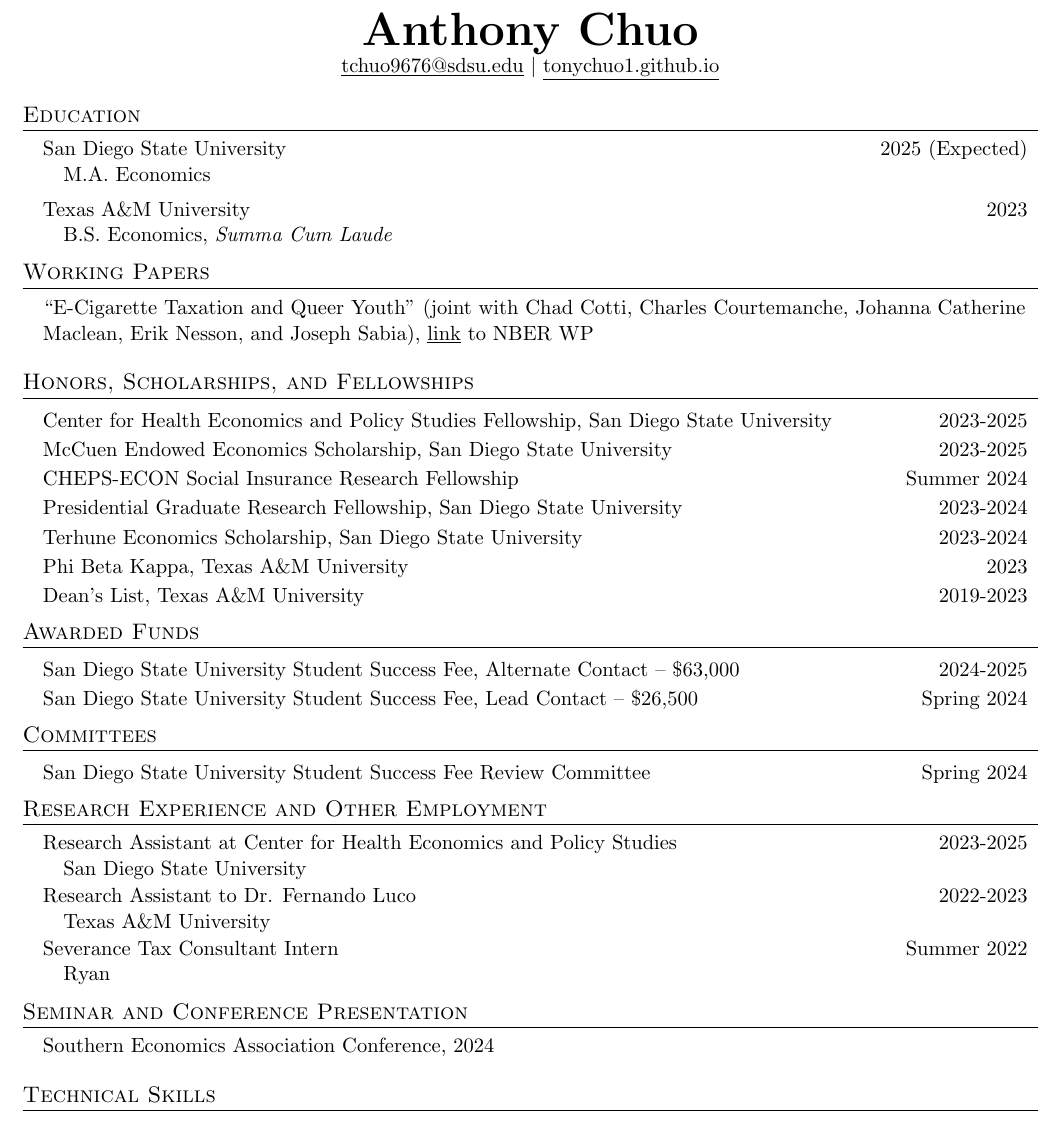
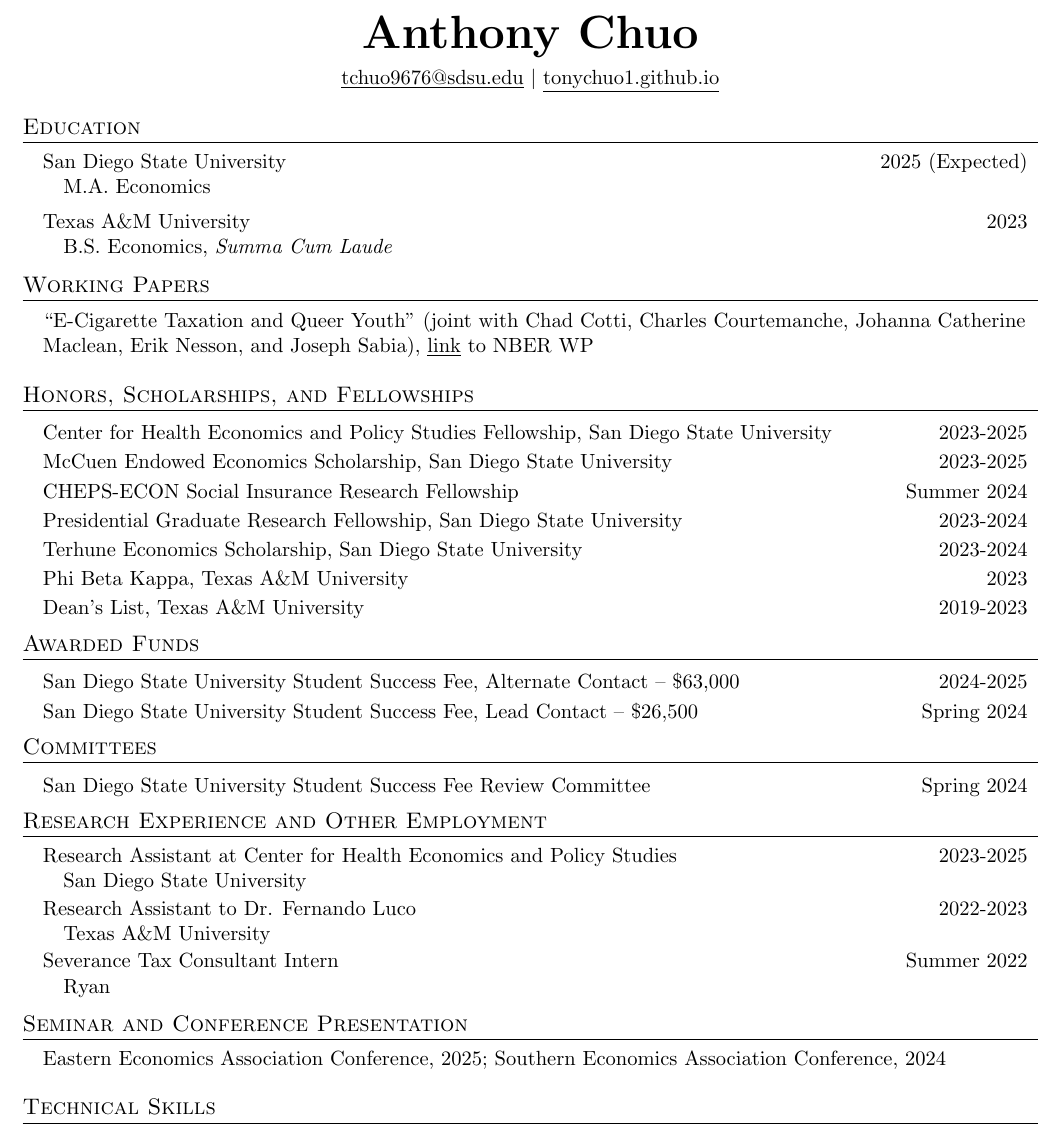
Before and after one commit to tonychuo1/tonychuo1.github.io, a LaTeX CV (assets/pdf/cv.tex): part of the page, cut so that both start at the same text. Compiled offline with pdfLaTeX.

Commit message:
update cv w/ website and eea 2025 presentation

```diff
--- a/assets/pdf/cv.tex
+++ b/assets/pdf/cv.tex
@@ -142,13 +142,12 @@
 % \end{tabular*}
 
 
-%%-- more vertical space b/w name and email
+%%
 \begin{center}
-    \textbf{\Huge \scshape Anthony Chuo} \\ \vspace{1pt}
-    \href{mailto:tchuo9676@sdsu.edu}{\underline{tchuo9676@sdsu.edu}} $|$
-    \href{https://github.com/tonychuo1}{\underline{tonychuo1.github.io}}
+    \textbf{\Huge \scshape Anthony Chuo} \\ \vspace{6pt}
+    \href{mailto:tchuo9676@sdsu.edu}{\underline{tchuo9676@sdsu.edu}}
+    $|$ \href{https://tonychuo1.github.io/}{\underline{tonychuo1.github.io}}
 \end{center}
-
 
 %-----------EDUCATION-----------
 \section{Education}
@@ -254,6 +253,7 @@
     \resumeSubHeadingListStart
 
     \item
+    Eastern Economics Association Conference, 2025;
     Southern Economics Association Conference, 2024
 
     \resumeSubHeadingListEnd
```
Also changed, not shown: assets/pdf/cv.pdf.
